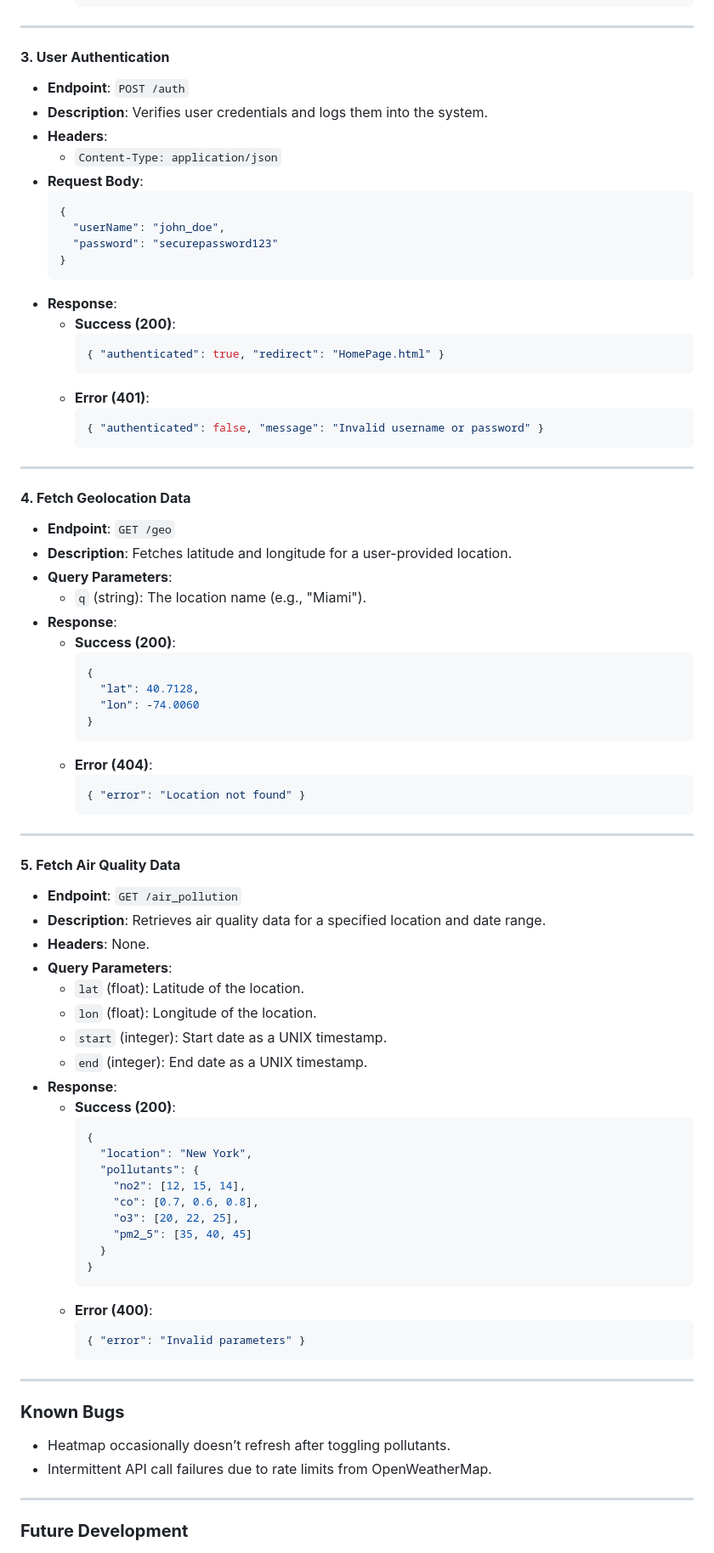
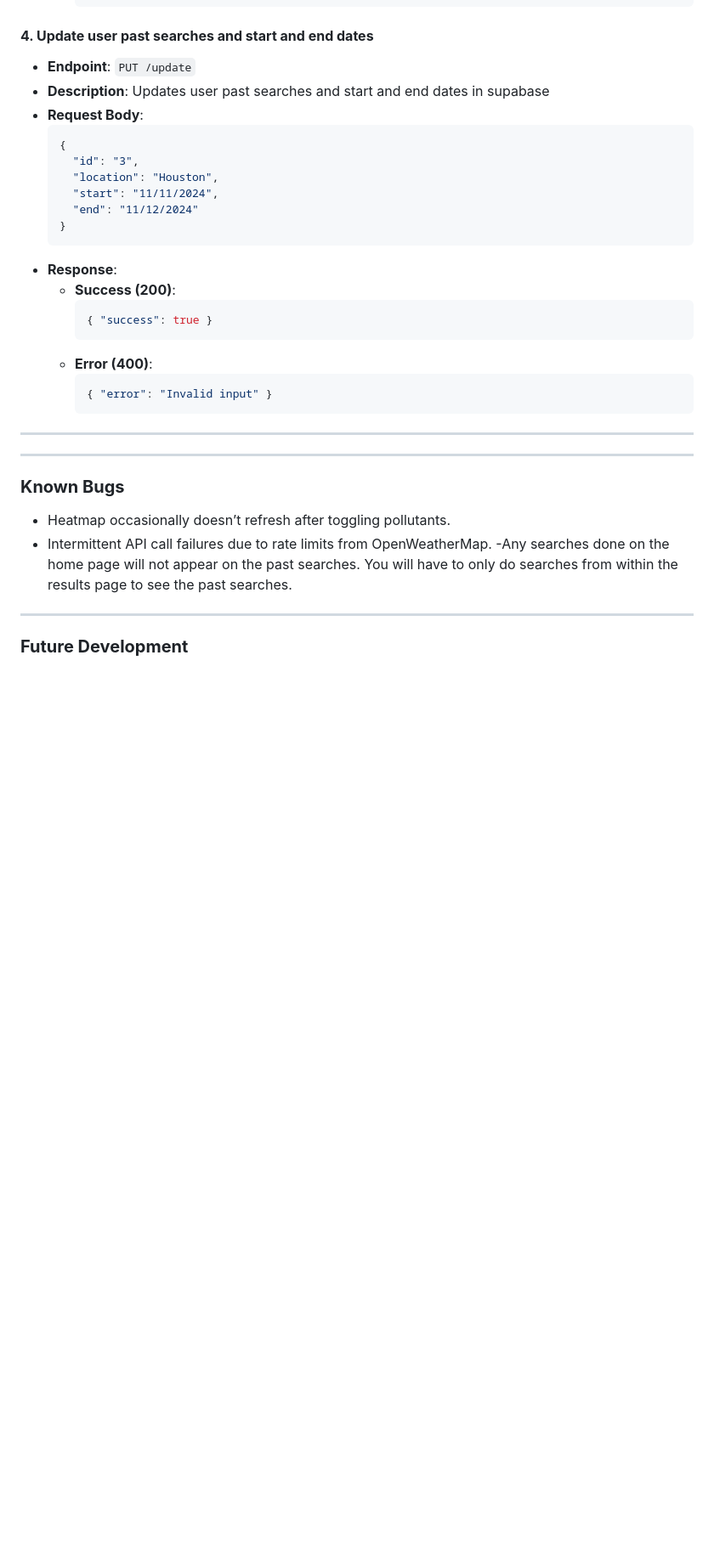
Before and after one commit to adrian-sk/INST377-ClearSphere-App, a Markdown page: README.md, the part around one of its changes. Shown at 85% size. GitHub-like rendering; blank space fills up the shorter version.

````diff
--- a/README.md
+++ b/README.md
@@ -133,86 +130,35 @@ Jump directly to the [Developer Manual](#developer-manual).
       }
     ]
     ```
-
----
-
-#### **3. User Authentication**
-- **Endpoint**: `POST /auth`
-- **Description**: Verifies user credentials and logs them into the system.
-- **Headers**:
-  - `Content-Type: application/json`
+#### **4. Update user past searches and start and end dates**
+- **Endpoint**: `PUT /update`
+- **Description**: Updates user past searches and start and end dates in supabase
 - **Request Body**:
   ```json
   {
-    "userName": "john_doe",
-    "password": "securepassword123"
+    "id": "3",
+    "location": "Houston",
+    "start": "11/11/2024",
+    "end": "11/12/2024"
   }
   ```
 - **Response**:
   - **Success (200)**:
     ```json
-    { "authenticated": true, "redirect": "HomePage.html" }
-    ```
-  - **Error (401)**:
-    ```json
-    { "authenticated": false, "message": "Invalid username or password" }
-    ```
-
----
-
-#### **4. Fetch Geolocation Data**
-- **Endpoint**: `GET /geo`
-- **Description**: Fetches latitude and longitude for a user-provided location.
-- **Query Parameters**:
-  - `q` (string): The location name (e.g., "Miami").
-- **Response**:
-  - **Success (200)**:
-    ```json
-    {
-      "lat": 40.7128,
-      "lon": -74.0060
-    }
-    ```
-  - **Error (404)**:
-    ```json
-    { "error": "Location not found" }
-    ```
-
----
-
-#### **5. Fetch Air Quality Data**
-- **Endpoint**: `GET /air_pollution`
-- **Description**: Retrieves air quality data for a specified location and date range.
-- **Headers**: None.
-- **Query Parameters**:
-  - `lat` (float): Latitude of the location.
-  - `lon` (float): Longitude of the location.
-  - `start` (integer): Start date as a UNIX timestamp.
-  - `end` (integer): End date as a UNIX timestamp.
-- **Response**:
-  - **Success (200)**:
-    ```json
-    {
-      "location": "New York",
-      "pollutants": {
-        "no2": [12, 15, 14],
-        "co": [0.7, 0.6, 0.8],
-        "o3": [20, 22, 25],
-        "pm2_5": [35, 40, 45]
-      }
-    }
+    { "success": true }
     ```
   - **Error (400)**:
     ```json
-    { "error": "Invalid parameters" }
+    { "error": "Invalid input" }
     ```
+---
 
 ---
 
 ### **Known Bugs**
 - Heatmap occasionally doesn’t refresh after toggling pollutants.
 - Intermittent API call failures due to rate limits from OpenWeatherMap.
-
+-Any searches done on the home page will not appear on the past searches. You will have to only do searches from within the results page to see the past searches.
 ---
 
 ### **Future Development**
````
Also changed, not shown: other parts of README.md (+31 -34 lines).
